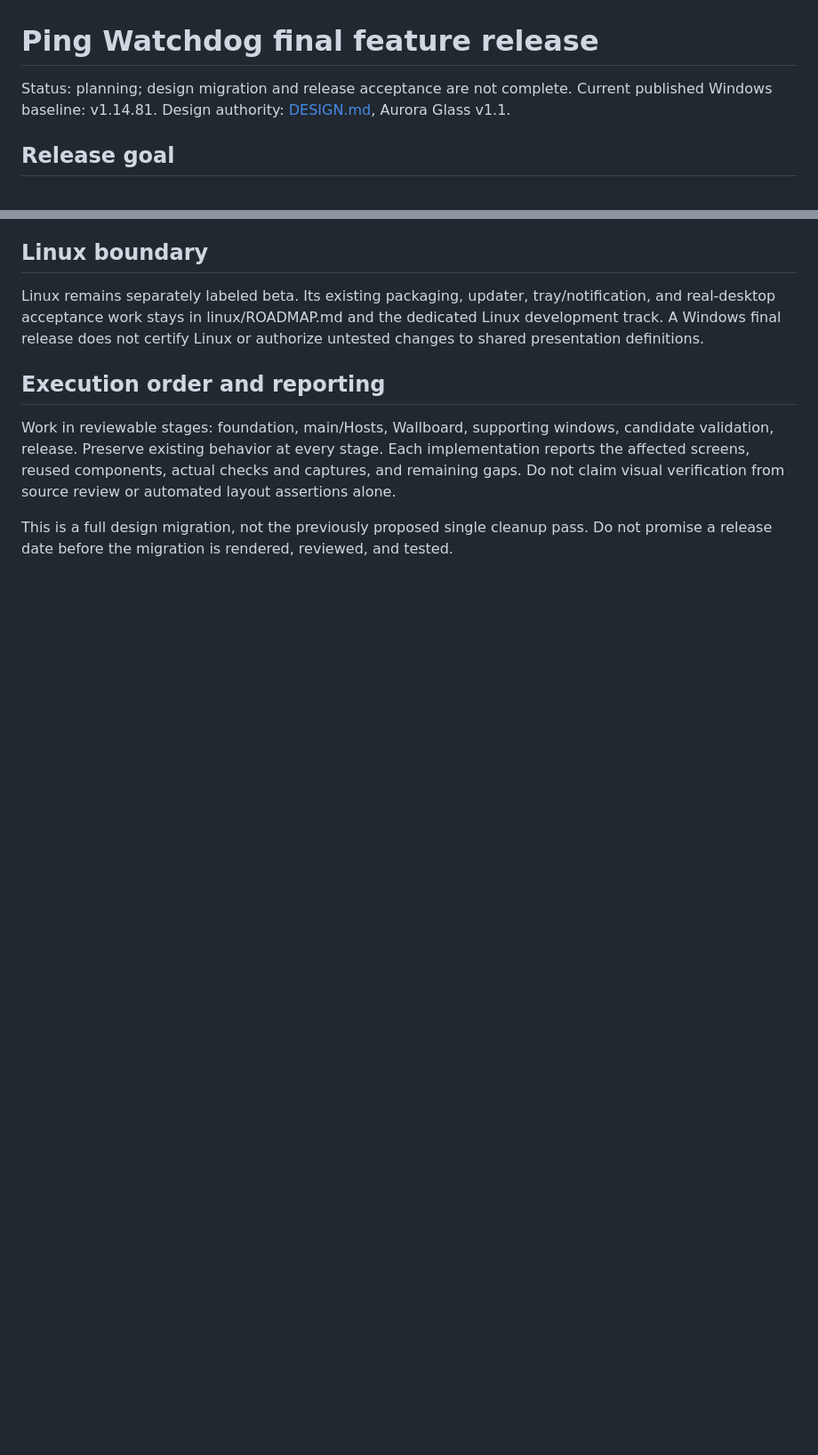
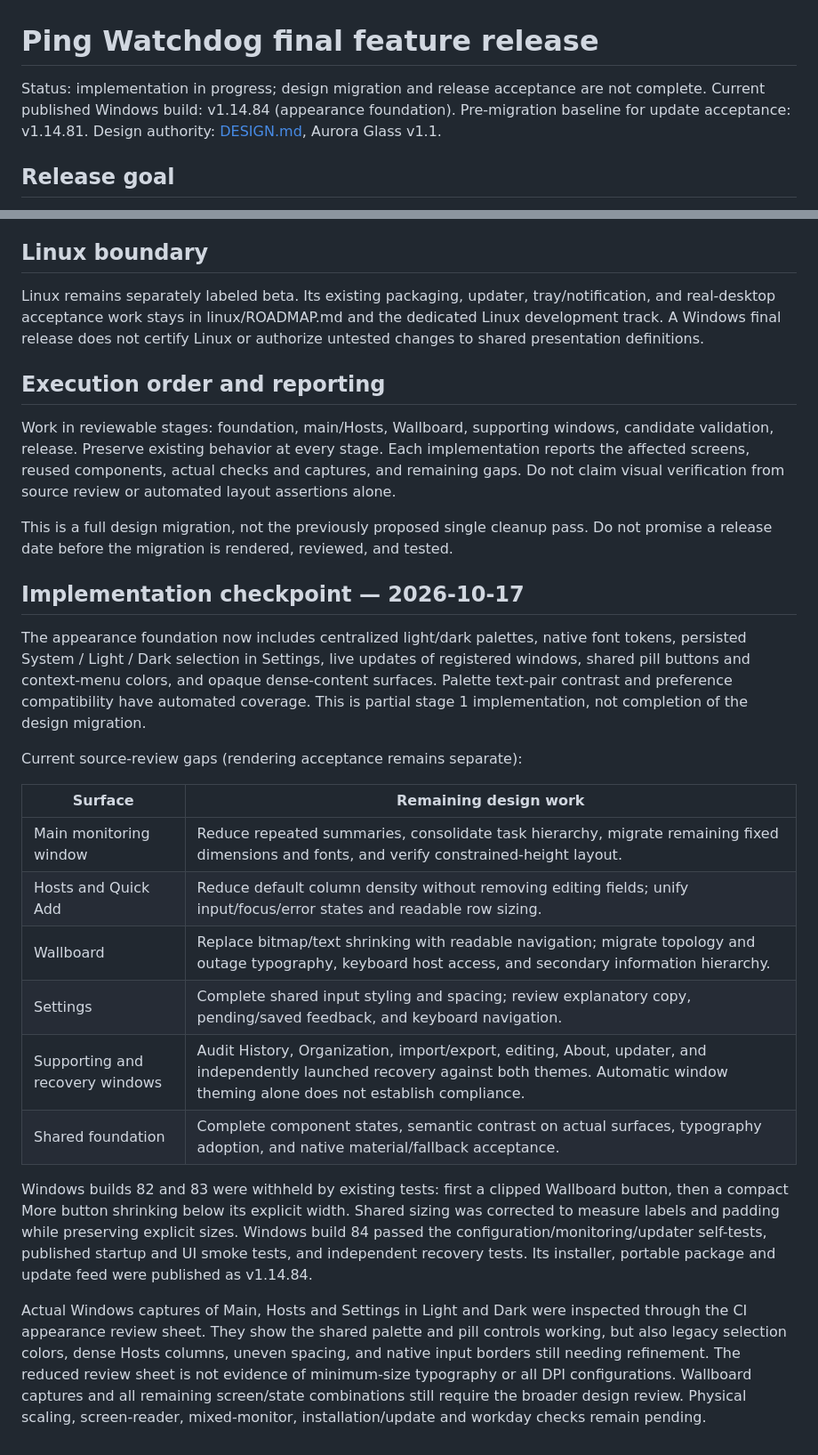
Before and after one commit to JPLuker/Ping-Watchdog, a Markdown page: ROADMAP.md, 2 parts joined by grey strips. Shown at 89% size. GitHub-like rendering; blank space fills up the shorter version.

Commit message:
Record appearance foundation release and actual visual review gaps

```diff
--- a/ROADMAP.md
+++ b/ROADMAP.md
@@ -1,7 +1,8 @@
 # Ping Watchdog final feature release
 
-Status: planning; design migration and release acceptance are not complete.
-Current published Windows baseline: v1.14.81.
+Status: implementation in progress; design migration and release acceptance are not complete.
+Current published Windows build: v1.14.84 (appearance foundation).
+Pre-migration baseline for update acceptance: v1.14.81.
 Design authority: [DESIGN.md](DESIGN.md), Aurora Glass v1.1.
 
 ## Release goal
@@ -85,3 +86,22 @@ Linux remains separately labeled beta. Its existing packaging, updater, tray/not
 Work in reviewable stages: foundation, main/Hosts, Wallboard, supporting windows, candidate validation, release. Preserve existing behavior at every stage. Each implementation reports the affected screens, reused components, actual checks and captures, and remaining gaps. Do not claim visual verification from source review or automated layout assertions alone.
 
 This is a full design migration, not the previously proposed single cleanup pass. Do not promise a release date before the migration is rendered, reviewed, and tested.
+
+## Implementation checkpoint — 2026-10-17
+
+The appearance foundation now includes centralized light/dark palettes, native font tokens, persisted System / Light / Dark selection in Settings, live updates of registered windows, shared pill buttons and context-menu colors, and opaque dense-content surfaces. Palette text-pair contrast and preference compatibility have automated coverage. This is partial stage 1 implementation, not completion of the design migration.
+
+Current source-review gaps (rendering acceptance remains separate):
+
+| Surface | Remaining design work |
+| --- | --- |
+| Main monitoring window | Reduce repeated summaries, consolidate task hierarchy, migrate remaining fixed dimensions and fonts, and verify constrained-height layout. |
+| Hosts and Quick Add | Reduce default column density without removing editing fields; unify input/focus/error states and readable row sizing. |
+| Wallboard | Replace bitmap/text shrinking with readable navigation; migrate topology and outage typography, keyboard host access, and secondary information hierarchy. |
+| Settings | Complete shared input styling and spacing; review explanatory copy, pending/saved feedback, and keyboard navigation. |
+| Supporting and recovery windows | Audit History, Organization, import/export, editing, About, updater, and independently launched recovery against both themes. Automatic window theming alone does not establish compliance. |
+| Shared foundation | Complete component states, semantic contrast on actual surfaces, typography adoption, and native material/fallback acceptance. |
+
+Windows builds 82 and 83 were withheld by existing tests: first a clipped Wallboard button, then a compact More button shrinking below its explicit width. Shared sizing was corrected to measure labels and padding while preserving explicit sizes. Windows build 84 passed the configuration/monitoring/updater self-tests, published startup and UI smoke tests, and independent recovery tests. Its installer, portable package and update feed were published as v1.14.84.
+
+Actual Windows captures of Main, Hosts and Settings in Light and Dark were inspected through the CI appearance review sheet. They show the shared palette and pill controls working, but also legacy selection colors, dense Hosts columns, uneven spacing, and native input borders still needing refinement. The reduced review sheet is not evidence of minimum-size typography or all DPI configurations. Wallboard captures and all remaining screen/state combinations still require the broader design review. Physical scaling, screen-reader, mixed-monitor, installation/update and workday checks remain pending.
```
